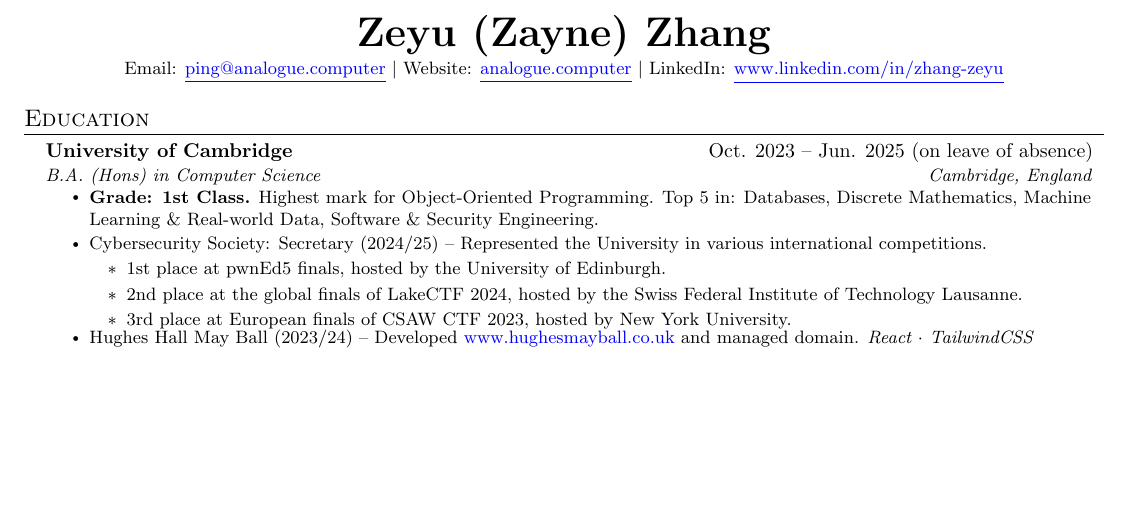
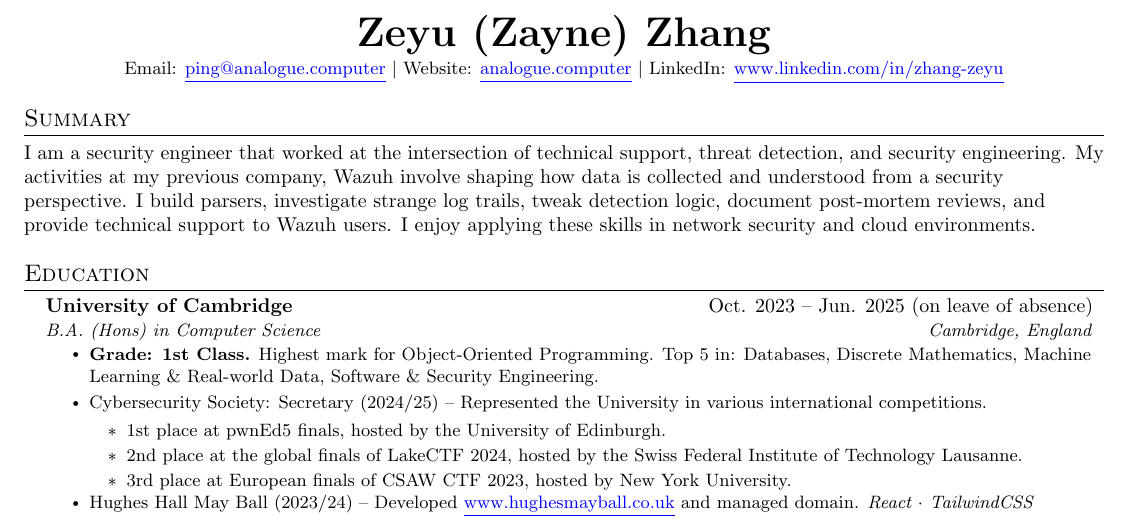
Before and after one commit to Los-merengue/Curriculum-Vitae, a LaTeX CV (curriculum-vitae.tex): part of page 1 of 2 before the commit and part of page 1 of 3 after it, cut so that both start at the same text, the shorter picture padded with empty space. Compiled offline with pdfLaTeX.

Commit message:
Added the summary section

```diff
--- a/curriculum-vitae.tex
+++ b/curriculum-vitae.tex
@@ -126,6 +126,12 @@
   \textbf{\huge \scshape Zeyu (Zayne) Zhang} \\ \vspace{1pt}
   \small Email: \link{mailto:ping@analogue.computer}{ping@analogue.computer} $|$ Website: \link{https://www.analogue.computer}{analogue.computer} $|$ LinkedIn: \link{https://www.linkedin.com/in/zhang-zeyu}{www.linkedin.com/in/zhang-zeyu}
 \end{center}
+
+\section{Summary}
+I am a security engineer that worked at the intersection of technical support, threat detection, and security engineering. My activities
+at my previous company, Wazuh involve shaping how data is collected and understood from a security perspective. I build parsers, investigate
+strange log trails, tweak detection logic, document post-mortem reviews, and provide technical support to Wazuh users. I enjoy applying these
+skills in network security and cloud environments.
 
 \section{Education}
 \begin{resumeSubHeadingList}
```
